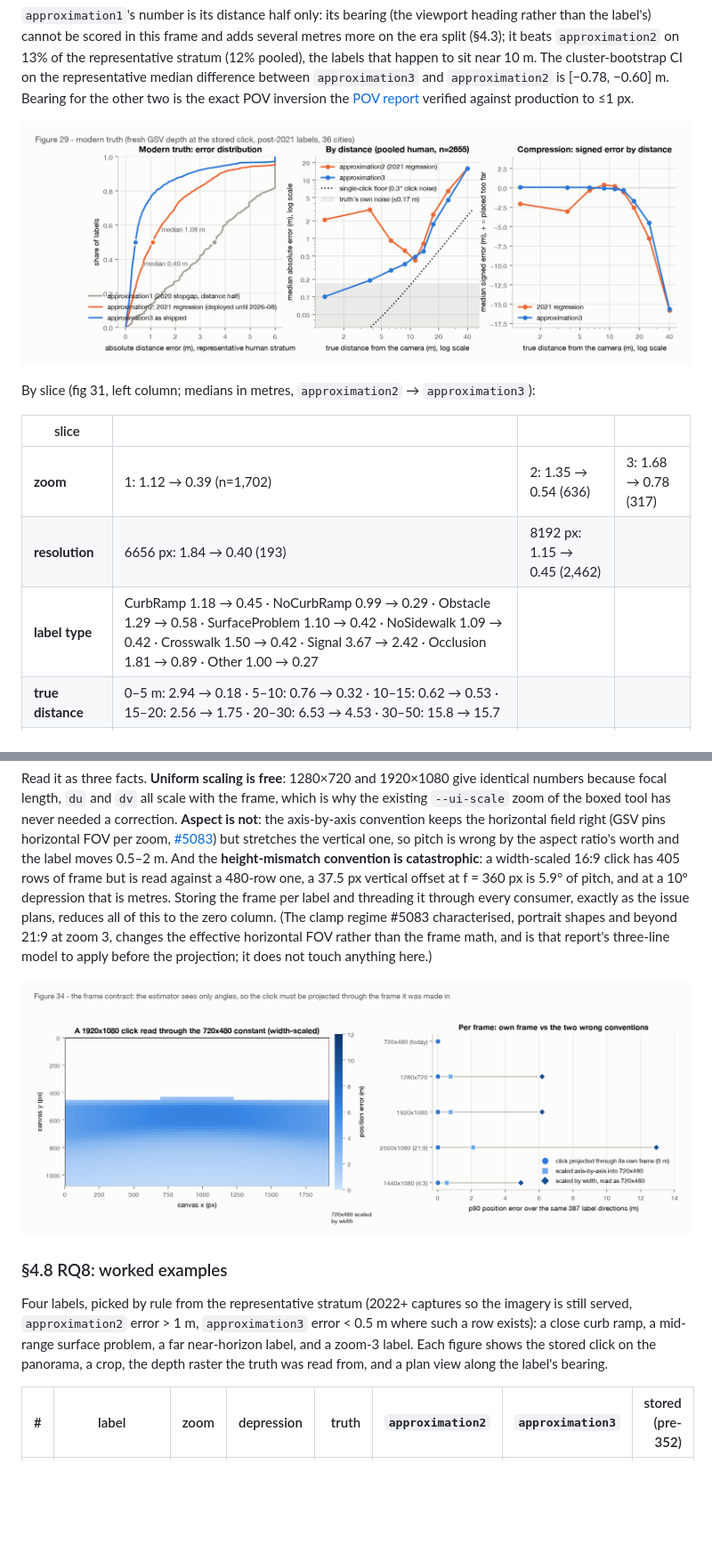
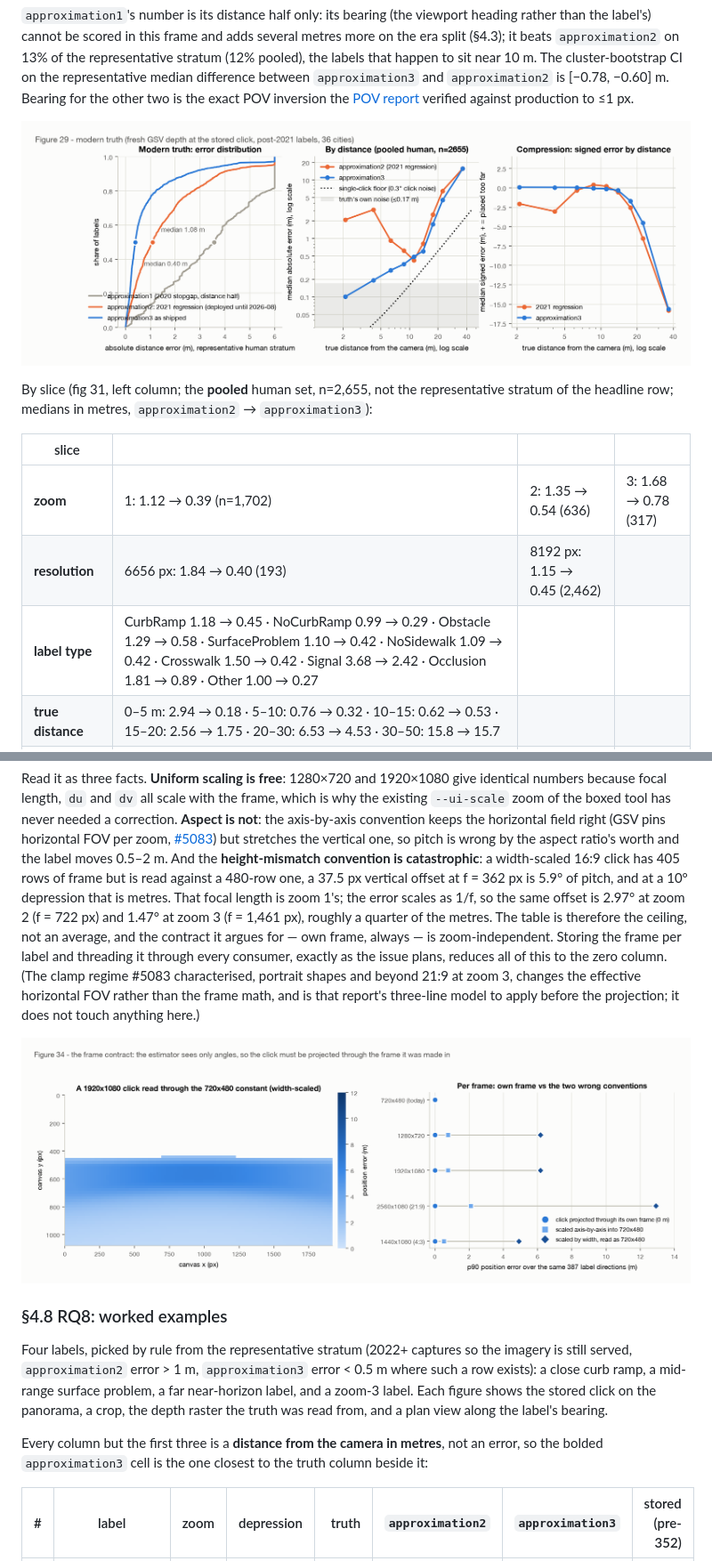
Before and after one commit to ProjectSidewalk/label-latlng-estimation, a Markdown page: reports/2026-09-02-production-signoff.md, 2 parts joined by grey strips. Shown at 89% size. GitHub-like rendering; pictures changed too: figures/fig29-signoff-modern-frame.png, figures/fig34-signoff-frame-contract.png; blank space fills up the shorter version.

```diff
--- a/reports/2026-09-02-production-signoff.md
+++ b/reports/2026-09-02-production-signoff.md
@@ -242,13 +250,14 @@ cluster-bootstrap CI on the representative median difference between `approximat
 
 ![Figure 29 — modern truth: the error CDF (0.40 vs 1.08 m medians, approximation1 in grey); median error by true distance against the two ideal lines of §5.4, the dotted single-click floor and the shaded band of the truth's own noise; and the signed-error curve: the regression is 2–3 m too near below 5 m and bends past 12 m, the shipped estimator sits on zero to ~15 m.](../figures/fig29-signoff-modern-frame.png)
 
-By slice (fig 31, left column; medians in metres, `approximation2` → `approximation3`):
+By slice (fig 31, left column; the **pooled** human set, n=2,655, not the representative
+stratum of the headline row; medians in metres, `approximation2` → `approximation3`):
 
 | slice | | | |
 |---|---|---|---|
 | **zoom** | 1: 1.12 → 0.39 (n=1,702) | 2: 1.35 → 0.54 (636) | 3: 1.68 → 0.78 (317) |
 | **resolution** | 6656 px: 1.84 → 0.40 (193) | 8192 px: 1.15 → 0.45 (2,462) | |
-| **label type** | CurbRamp 1.18 → 0.45 · NoCurbRamp 0.99 → 0.29 · Obstacle 1.29 → 0.58 · SurfaceProblem 1.10 → 0.42 · NoSidewalk 1.09 → 0.42 · Crosswalk 1.50 → 0.42 · Signal 3.67 → 2.42 · Occlusion 1.81 → 0.89 · Other 1.00 → 0.27 | | |
+| **label type** | CurbRamp 1.18 → 0.45 · NoCurbRamp 0.99 → 0.29 · Obstacle 1.29 → 0.58 · SurfaceProblem 1.10 → 0.42 · NoSidewalk 1.09 → 0.42 · Crosswalk 1.50 → 0.42 · Signal 3.68 → 2.42 · Occlusion 1.81 → 0.89 · Other 1.00 → 0.27 | | |
 | **true distance** | 0–5 m: 2.94 → 0.18 · 5–10: 0.76 → 0.32 · 10–15: 0.62 → 0.53 · 15–20: 2.56 → 1.75 · 20–30: 6.53 → 4.53 · 30–50: 15.8 → 15.7 | | |
 | **capture year** | every capture year in the data (2015, 2018–2026) favours the shipped estimator; the widest gap is 2018 (1.77 → 0.55) | | |
 | **city** (≥50 rows) | all 13: from cdmx 0.69 → 0.33 to taipei 2.85 → 0.59; the smallest ratio is paterson, 1.90 → 1.48 (1.3×) | | |
@@ -467,9 +488,13 @@ axis-by-axis convention keeps the horizontal field right (GSV pins horizontal FO
 [#5083](https://github.com/ProjectSidewalk/SidewalkWebpage/issues/5083)) but stretches the
 vertical one, so pitch is wrong by the aspect ratio's worth and the label moves 0.5–2 m. And
 the **height-mismatch convention is catastrophic**: a width-scaled 16:9 click has 405 rows of
-frame but is read against a 480-row one, a 37.5 px vertical offset at f = 360 px is 5.9° of
-pitch, and at a 10° depression that is metres. Storing the frame per label and threading it
-through every consumer, exactly as the issue plans, reduces all of this to the zero column.
+frame but is read against a 480-row one, a 37.5 px vertical offset at f = 362 px is 5.9° of
+pitch, and at a 10° depression that is metres. That focal length is zoom 1's; the error scales
+as 1/f, so the same offset is 2.97° at zoom 2 (f = 722 px) and 1.47° at zoom 3 (f = 1,461 px),
+roughly a quarter of the metres. The table is therefore the ceiling, not an average, and the
+contract it argues for — own frame, always — is zoom-independent. Storing the frame per label
+and threading it through every consumer, exactly as the issue plans, reduces all of this to
+the zero column.
 (The clamp regime #5083 characterised, portrait shapes and beyond 21:9 at zoom 3, changes the
 effective horizontal FOV rather than the frame math, and is that report's three-line model to
 apply before the projection; it does not touch anything here.)
@@ -483,6 +508,9 @@ still served, `approximation2` error > 1 m, `approximation3` error < 0.5 m where
 exists): a close curb ramp, a mid-range surface problem, a far near-horizon label, and a zoom-3
 label. Each figure shows the stored click on the panorama, a crop, the depth raster the truth
 was read from, and a plan view along the label's bearing.
+
+Every column but the first three is a **distance from the camera in metres**, not an error, so
+the bolded `approximation3` cell is the one closest to the truth column beside it:
 
 | # | label | zoom | depression | truth | `approximation2` | `approximation3` | stored (pre-352) |
 |---|---|---:|---:|---:|---:|---:|---:|
```
Also changed, not shown: other parts of reports/2026-09-02-production-signoff.md (+81 -50 lines), README.md (+1 -1 lines), data/MANIFEST.md (+17 -6 lines), figures/fig30-signoff-era-frame.png, figures/fig33-signoff-geodesy.png, 6 other files.
